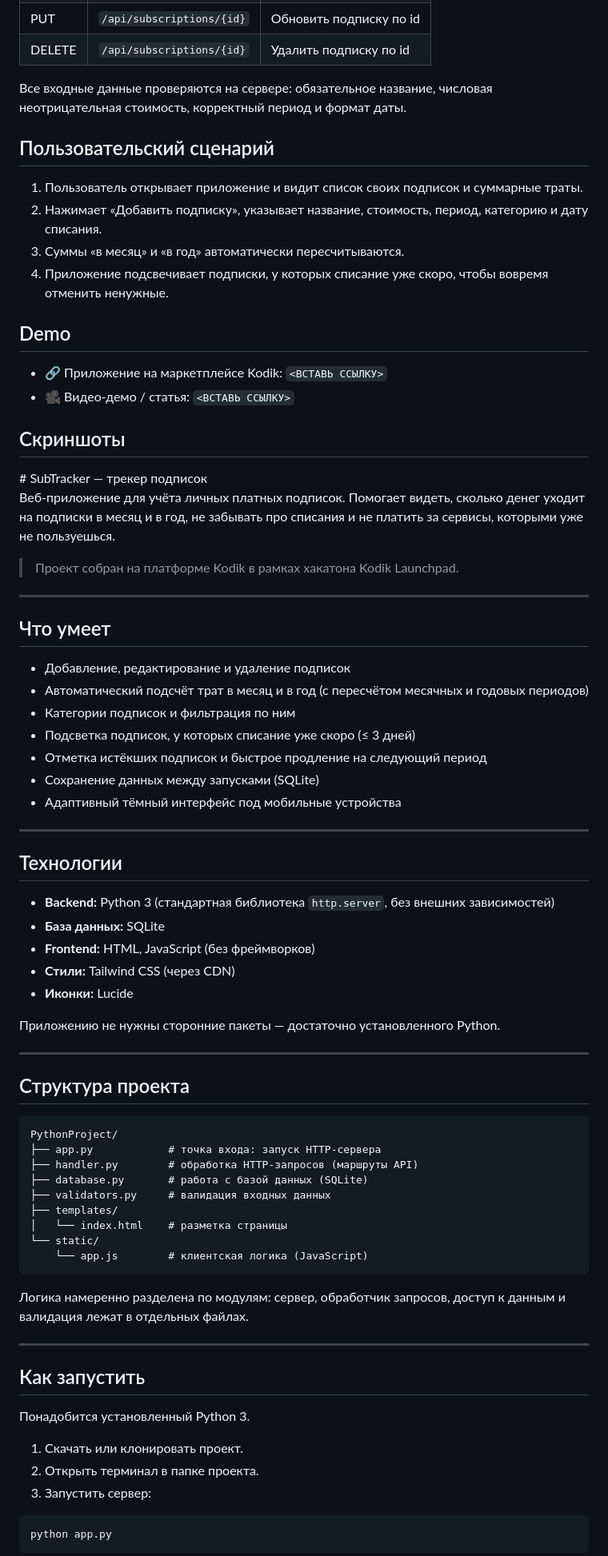
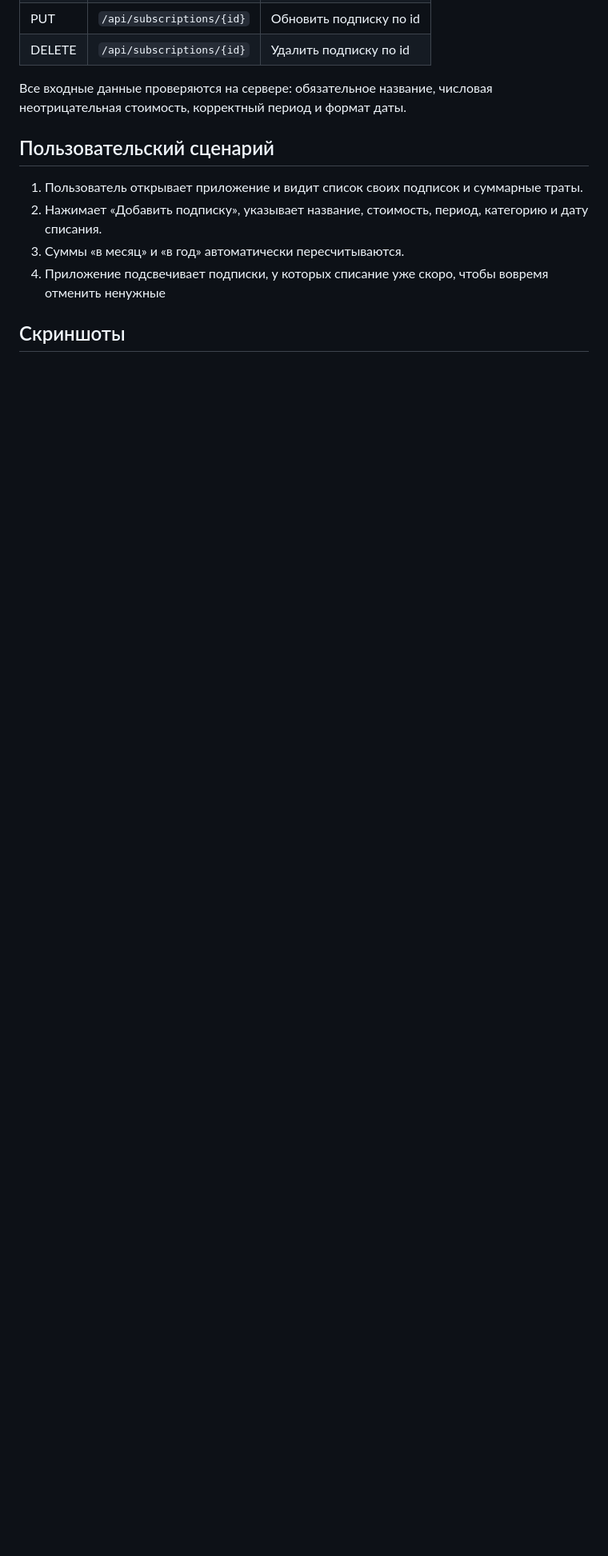
Before and after one commit to StormReign/KodikProject, a Markdown page: Readme.md, the part around one of its changes. Shown at 80% size. GitHub-like rendering; blank space fills up the shorter version.

Commit message:
Update project files

````diff
--- a/Readme.md
+++ b/Readme.md
@@ -75,79 +74,6 @@ http://localhost:5000
 1. Пользователь открывает приложение и видит список своих подписок и суммарные траты.
 2. Нажимает «Добавить подписку», указывает название, стоимость, период, категорию и дату списания.
 3. Суммы «в месяц» и «в год» автоматически пересчитываются.
-4. Приложение подсвечивает подписки, у которых списание уже скоро, чтобы вовремя отменить ненужные.
-
-
-## Demo
-
-- 🔗 Приложение на маркетплейсе Kodik: `<ВСТАВЬ ССЫЛКУ>`
-- 🎥 Видео-демо / статья: `<ВСТАВЬ ССЫЛКУ>`
-
-
+4. Приложение подсвечивает подписки, у которых списание уже скоро, чтобы вовремя отменить ненужные
 ## Скриншоты
 
-<!-- Вставь сюда 1-2 скриншота приложения.
-     В GitHub/маркетплейсе это делается так:
-     ![Главный экран](screenshot.png)
---># SubTracker — трекер подписок
-
-Веб-приложение для учёта личных платных подписок. Помогает видеть, сколько денег уходит на подписки в месяц и в год, не забывать про списания и не платить за сервисы, которыми уже не пользуешься.
-
-> Проект собран на платформе Kodik в рамках хакатона Kodik Launchpad.
-
----
-
-## Что умеет
-
-- Добавление, редактирование и удаление подписок
-- Автоматический подсчёт трат в месяц и в год (с пересчётом месячных и годовых периодов)
-- Категории подписок и фильтрация по ним
-- Подсветка подписок, у которых списание уже скоро (≤ 3 дней)
-- Отметка истёкших подписок и быстрое продление на следующий период
-- Сохранение данных между запусками (SQLite)
-- Адаптивный тёмный интерфейс под мобильные устройства
-
----
-
-## Технологии
-
-- **Backend:** Python 3 (стандартная библиотека `http.server`, без внешних зависимостей)
-- **База данных:** SQLite
-- **Frontend:** HTML, JavaScript (без фреймворков)
-- **Стили:** Tailwind CSS (через CDN)
-- **Иконки:** Lucide
-
-Приложению не нужны сторонние пакеты — достаточно установленного Python.
-
----
-
-## Структура проекта
-
-```
-PythonProject/
-├── app.py            # точка входа: запуск HTTP-сервера
-├── handler.py        # обработка HTTP-запросов (маршруты API)
-├── database.py       # работа с базой данных (SQLite)
-├── validators.py     # валидация входных данных
-├── templates/
-│   └── index.html    # разметка страницы
-└── static/
-    └── app.js        # клиентская логика (JavaScript)
-```
-
-Логика намеренно разделена по модулям: сервер, обработчик запросов, доступ к данным и валидация лежат в отдельных файлах.
-
----
-
-## Как запустить
-
-Понадобится установленный Python 3.
-
-1. Скачать или клонировать проект.
-2. Открыть терминал в папке проекта.
-3. Запустить сервер:
-
-```
-python app.py
-```
-
````
Also changed, not shown: other parts of Readme.md (+0 -50 lines).
